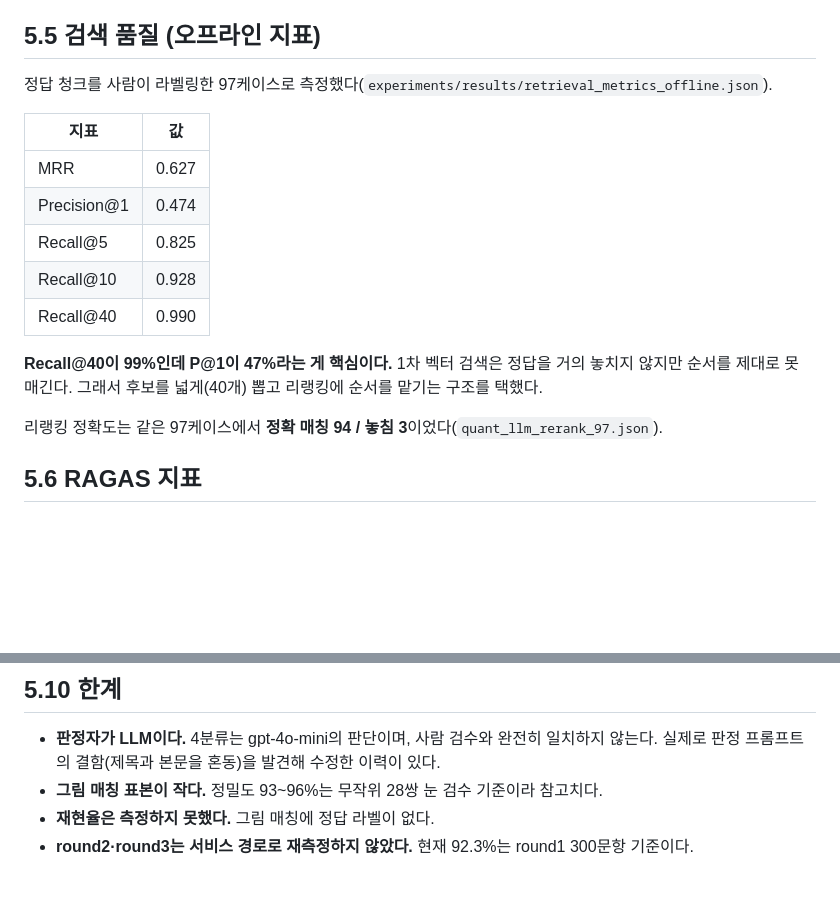
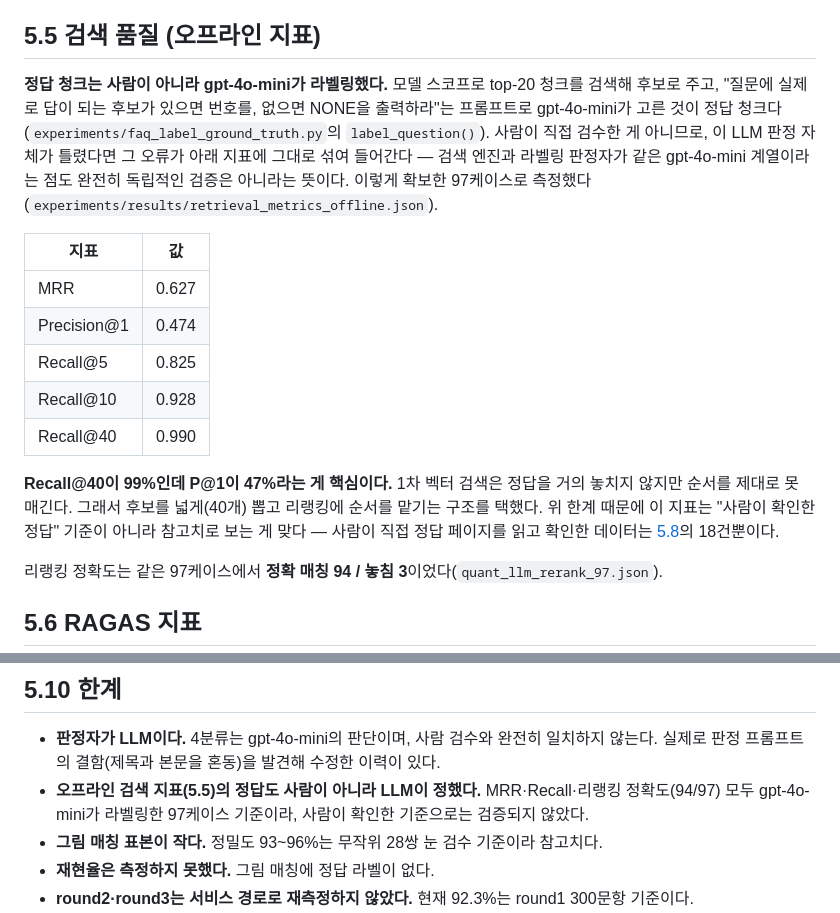
Before and after one commit to Broogun/ask-my-appliance, a Markdown page: docs/05-evaluation.md, 2 parts joined by grey strips. Drawn GitHub-style; blank space fills up the shorter version.

Commit message:
fix: 5.5절 오프라인 검색 지표의 정답 라벨링 주체를 정정 (사람 -> LLM)
experiments/faq_label_ground_truth.py를 다시 확인하니 97케이스의 정답
청크는 사람이 아니라 gpt-4o-mini 판정자가 고른 것이었다("사람이
라벨링했다"는 기존 서술은 사실과 다름). 검색 엔진과 라벨링 판정자가
같은 모델 계열이라 완전히 독립적인 검증도 아니라는 점, 사람이 실제로
확인한 정답은 5.8의 18건뿐이라는 점을 명시하고 5.10 한계 절에도 같은
내용을 추가.

Co-Authored-By: Claude Sonnet 5 <noreply@anthropic.com>
Claude-Session: https://claude.ai/code/session_01V7o5ieTpk5ngzrYnn9RZGQ

```diff
--- a/docs/05-evaluation.md
+++ b/docs/05-evaluation.md
@@ -132,7 +132,12 @@ exact-match가 못 걸렀다 → substring 매칭으로 해결, 실제로 에러
 
 ## 5.5 검색 품질 (오프라인 지표)
 
-정답 청크를 사람이 라벨링한 97케이스로 측정했다(`experiments/results/retrieval_metrics_offline.json`).
+**정답 청크는 사람이 아니라 gpt-4o-mini가 라벨링했다.** 모델 스코프로 top-20 청크를 검색해 후보로
+주고, "질문에 실제로 답이 되는 후보가 있으면 번호를, 없으면 NONE을 출력하라"는 프롬프트로 gpt-4o-mini가
+고른 것이 정답 청크다(`experiments/faq_label_ground_truth.py`의 `label_question()`). 사람이 직접
+검수한 게 아니므로, 이 LLM 판정 자체가 틀렸다면 그 오류가 아래 지표에 그대로 섞여 들어간다 — 검색
+엔진과 라벨링 판정자가 같은 gpt-4o-mini 계열이라는 점도 완전히 독립적인 검증은 아니라는 뜻이다.
+이렇게 확보한 97케이스로 측정했다(`experiments/results/retrieval_metrics_offline.json`).
 
 | 지표 | 값 |
 |---|---|
@@ -143,7 +148,9 @@ exact-match가 못 걸렀다 → substring 매칭으로 해결, 실제로 에러
 | Recall@40 | 0.990 |
 
 **Recall@40이 99%인데 P@1이 47%라는 게 핵심이다.** 1차 벡터 검색은 정답을 거의 놓치지 않지만 순서를
-제대로 못 매긴다. 그래서 후보를 넓게(40개) 뽑고 리랭킹에 순서를 맡기는 구조를 택했다.
+제대로 못 매긴다. 그래서 후보를 넓게(40개) 뽑고 리랭킹에 순서를 맡기는 구조를 택했다. 위 한계 때문에
+이 지표는 "사람이 확인한 정답" 기준이 아니라 참고치로 보는 게 맞다 — 사람이 직접 정답 페이지를 읽고
+확인한 데이터는 [5.8](#58-실제-사용자-질문-지식in카페)의 18건뿐이다.
 
 리랭킹 정확도는 같은 97케이스에서 **정확 매칭 94 / 놓침 3**이었다(`quant_llm_rerank_97.json`).
 
@@ -253,6 +260,8 @@ RAGAS는 답변 유형별로 분리해서)를 함께 본다.
 
 - **판정자가 LLM이다.** 4분류는 gpt-4o-mini의 판단이며, 사람 검수와 완전히 일치하지 않는다.
   실제로 판정 프롬프트의 결함(제목과 본문을 혼동)을 발견해 수정한 이력이 있다.
+- **오프라인 검색 지표(5.5)의 정답도 사람이 아니라 LLM이 정했다.** MRR·Recall·리랭킹 정확도(94/97)
+  모두 gpt-4o-mini가 라벨링한 97케이스 기준이라, 사람이 확인한 기준으로는 검증되지 않았다.
 - **그림 매칭 표본이 작다.** 정밀도 93~96%는 무작위 28쌍 눈 검수 기준이라 참고치다.
 - **재현율은 측정하지 못했다.** 그림 매칭에 정답 라벨이 없다.
 - **round2·round3는 서비스 경로로 재측정하지 않았다.** 현재 92.3%는 round1 300문항 기준이다.
```
